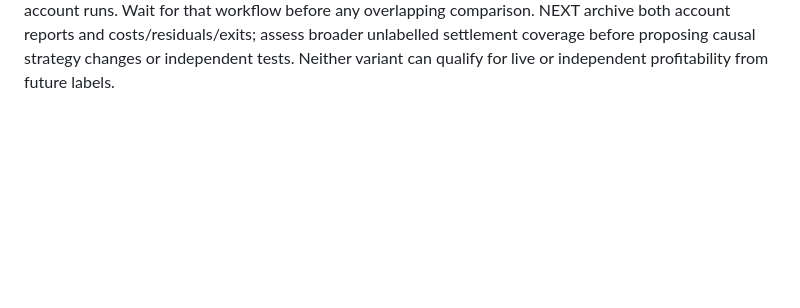
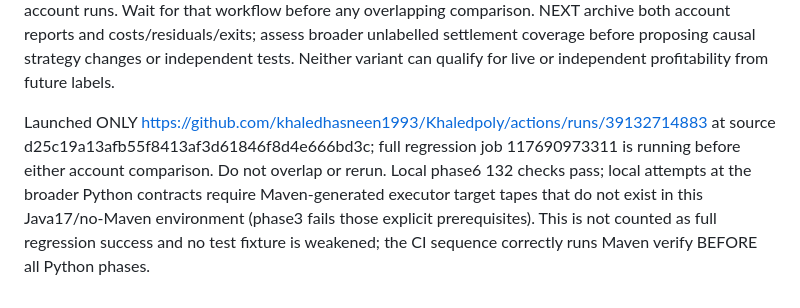
Before and after one commit to khaledhasneen1993/Khaledpoly, a Markdown page: research/experiments/fill-investigation.md, the part around the change. Rendered like a GitHub page; blank space fills up the shorter version.

Commit message:
Checkpoint running account control and distinguish local Maven fixture prerequisites from verified tests

```diff
--- a/research/experiments/fill-investigation.md
+++ b/research/experiments/fill-investigation.md
@@ -1061,3 +1061,12 @@ Wait for that workflow before any overlapping comparison. NEXT archive both
 account reports and costs/residuals/exits; assess broader unlabelled settlement
 coverage before proposing causal strategy changes or independent tests. Neither
 variant can qualify for live or independent profitability from future labels.
+
+Launched ONLY https://github.com/khaledhasneen1993/Khaledpoly/actions/runs/39132714883
+at source d25c19a13afb55f8413af3d61846f8d4e666bd3c; full regression job
+117690973311 is running before either account comparison. Do not overlap or
+rerun. Local phase6 132 checks pass; local attempts at the broader Python
+contracts require Maven-generated executor target tapes that do not exist in
+this Java17/no-Maven environment (phase3 fails those explicit prerequisites).
+This is not counted as full regression success and no test fixture is weakened;
+the CI sequence correctly runs Maven verify BEFORE all Python phases.
```
